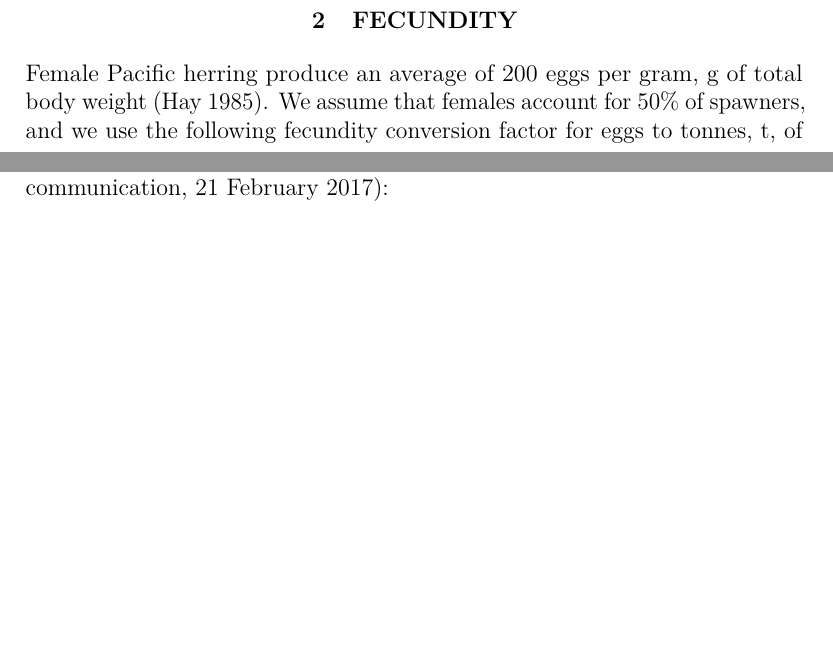
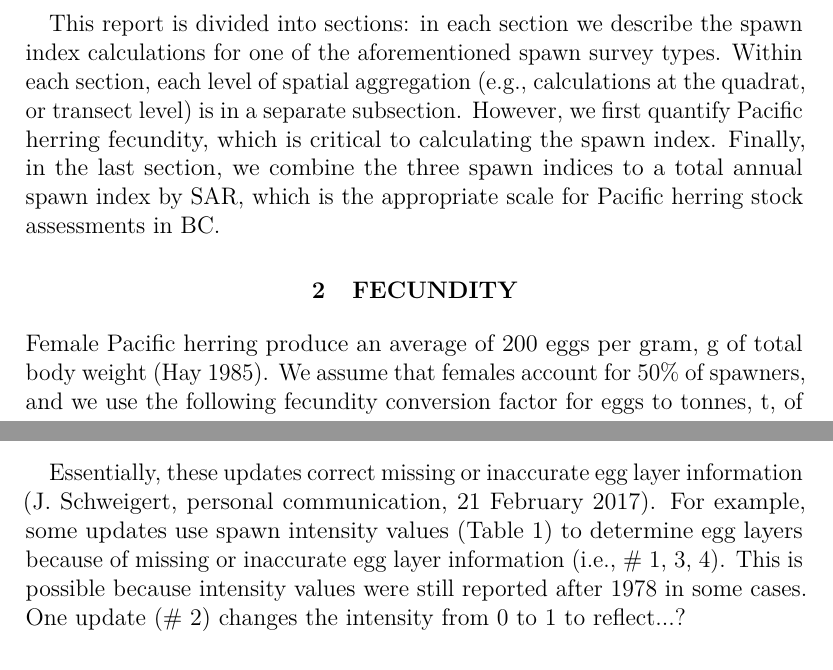
Before and after one commit to jaclyncleary/HerringSpawnDocumentation, a LaTeX document (SpawnIndex.tex): two parts of pages 9 and 10 of 15 before the commit and two parts of pages 9 and 11 of 15 after it, joined at a grey line, cut at the place of the change, the shorter picture padded with empty space. Compiled offline with pdfLaTeX.

Commit message:
Adding info to the Manual Updates

```diff
--- a/SpawnIndex.tex
+++ b/SpawnIndex.tex
@@ -107,6 +107,11 @@ We use the \textbf{R} \citeyearpar[RCT][]{R-3.3.2} script \texttt{Spawn.R} to ca
 The script pulls data from the spawn database (Ref?), and does the calculations described in the following sections.
 Note that variable names in this document correspond to variable names in the \texttt{Spawn.R} script.
 
+This report is divided into sections: in each section we describe the spawn index calculations for one of the aforementioned spawn survey types.
+Within each section, each level of spatial aggregation (e.g., calculations at the quadrat, or transect level) is in a separate subsection.
+However, we first quantify Pacific herring fecundity, which is critical to calculating the spawn index.
+Finally, in the last section, we combine the three spawn indices to a total annual spawn index by SAR, which is the appropriate scale for Pacific herring stock assessments in BC.
+
 \section{FECUNDITY}
 
 Female Pacific herring produce an average of 200 eggs per gram, g of total body weight \citep{Hay1985}.
@@ -182,4 +185,3 @@ where $SurfSI$ is in tonnes, based on Equation \ref{eqFecundityConv}.
 
 \subsection{MANUAL CORRECTIONS}
 
-To correct errors in the surface spawn database, we make \ref{enumLast} manual updates to $EggLyrsTotT$ for the following records (J.~Schweigert, personal communication, 21 February 2017):
@@ -194,3 +198,8 @@ To correct errors in the surface spawn database, we make \ref{enumLast} manual u
+Essentially, these updates correct missing or inaccurate egg layer information (J.~Schweigert, personal communication, 21 February 2017).
+For example, some updates use spawn intensity values (Table \ref{tabIntensity}) to determine egg layers because of missing or inaccurate egg layer information (i.e., \#~\ref{up1979}, \ref{up1981}, \ref{up1982a}).
+This is possible because intensity values were still reported after 1978 in some cases.
+One update (\#~\ref{up1962}) changes the intensity from 0 to 1 to reflect...?
+
 
 \section{MACROCYSTIS SPAWN}
 
```
Also changed, not shown: README.md, SpawnIndex.tex (19 more changed lines).
